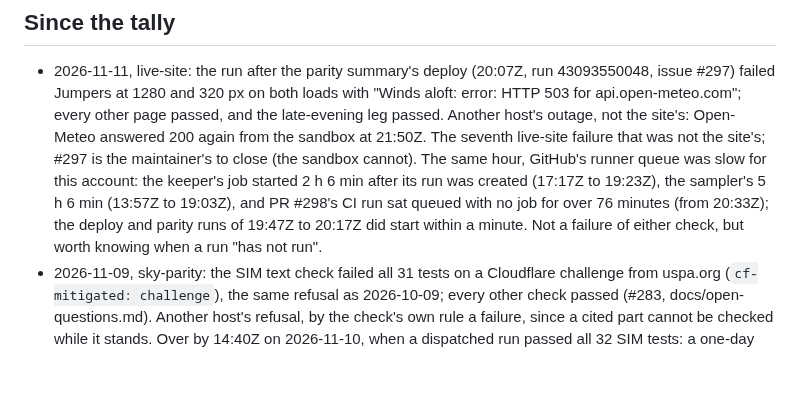
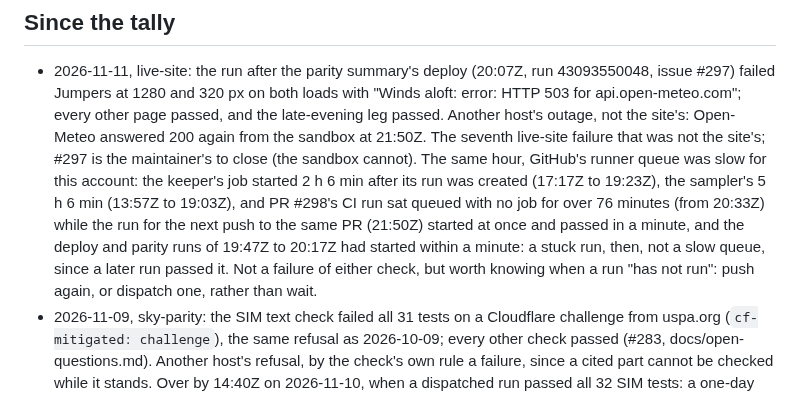
Before and after one commit to amelia-m/lspc-weather, a Markdown page: docs/live-checks-tally.md, the part around the change. Drawn GitHub-style; blank space fills up the shorter version.

Commit message:
Docs: the stuck CI run, not a slow queue
Co-Authored-By: Claude Fable 5.1 <noreply@anthropic.com>
Claude-Session: https://claude.ai/code/session_01PwvQJS4FhUuPgRjZimqDac

```diff
--- a/docs/live-checks-tally.md
+++ b/docs/live-checks-tally.md
@@ -109,9 +109,12 @@ tally again after a month of the retry rules.
   GitHub's runner queue was slow for this account: the keeper's job
   started 2 h 6 min after its run was created (17:17Z to 19:23Z), the
   sampler's 5 h 6 min (13:57Z to 19:03Z), and PR #298's CI run sat
-  queued with no job for over 76 minutes (from 20:33Z); the deploy and
-  parity runs of 19:47Z to 20:17Z did start within a minute. Not a
-  failure of either check, but worth knowing when a run "has not run".
+  queued with no job for over 76 minutes (from 20:33Z) while the run for
+  the next push to the same PR (21:50Z) started at once and passed in a
+  minute, and the deploy and parity runs of 19:47Z to 20:17Z had started
+  within a minute: a stuck run, then, not a slow queue, since a later run
+  passed it. Not a failure of either check, but worth knowing when a run
+  "has not run": push again, or dispatch one, rather than wait.
 - 2026-11-09, sky-parity: the SIM text check failed all 31 tests on a
   Cloudflare challenge from uspa.org (`cf-mitigated: challenge`), the
   same refusal as 2026-10-09; every other check passed (#283,
```
